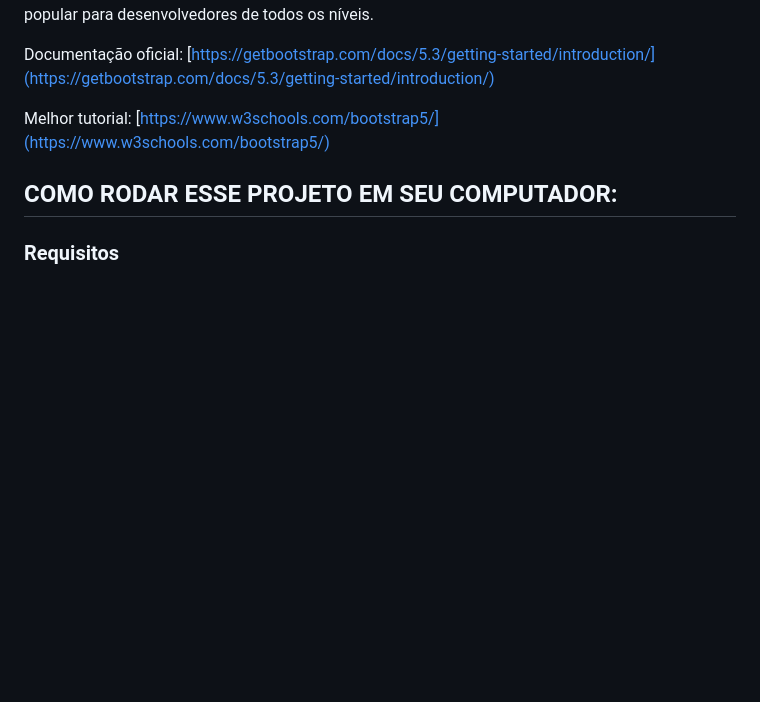
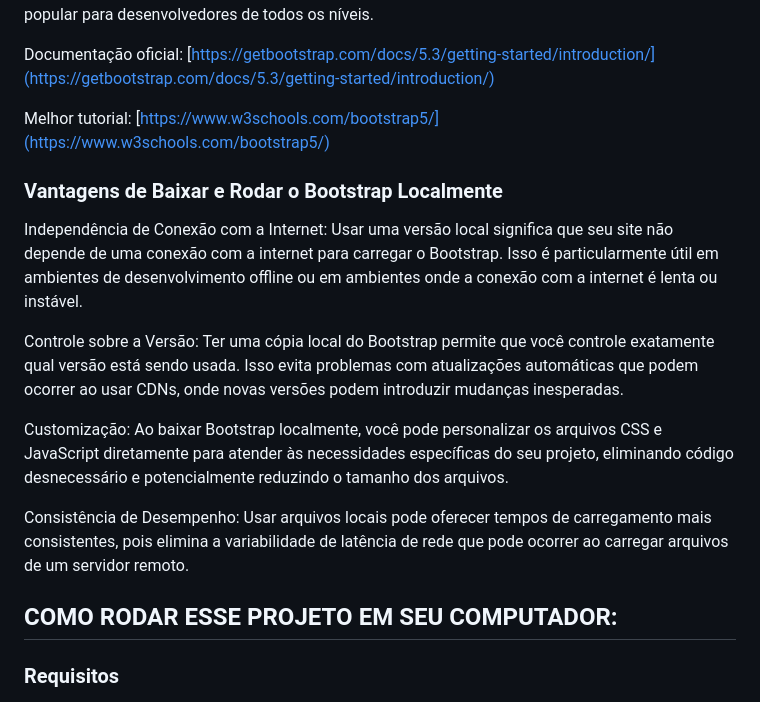
Before and after one commit to Django-Dev-Br/010-Django5-Static-Files-Bootstrap5-local, a Markdown page: README.md, the part around the change. Rendered like a GitHub page; blank space fills up the shorter version.

```diff
--- a/README.md
+++ b/README.md
@@ -12,6 +12,17 @@ Bootstrap é um dos frameworks front-end mais populares do mundo, projetado para
 Documentação oficial: [https://getbootstrap.com/docs/5.3/getting-started/introduction/](https://getbootstrap.com/docs/5.3/getting-started/introduction/)
 
 Melhor tutorial: [https://www.w3schools.com/bootstrap5/](https://www.w3schools.com/bootstrap5/)
+
+
+### Vantagens de Baixar e Rodar o Bootstrap Localmente
+
+Independência de Conexão com a Internet: Usar uma versão local significa que seu site não depende de uma conexão com a internet para carregar o Bootstrap. Isso é particularmente útil em ambientes de desenvolvimento offline ou em ambientes onde a conexão com a internet é lenta ou instável.
+
+Controle sobre a Versão: Ter uma cópia local do Bootstrap permite que você controle exatamente qual versão está sendo usada. Isso evita problemas com atualizações automáticas que podem ocorrer ao usar CDNs, onde novas versões podem introduzir mudanças inesperadas.
+
+Customização: Ao baixar Bootstrap localmente, você pode personalizar os arquivos CSS e JavaScript diretamente para atender às necessidades específicas do seu projeto, eliminando código desnecessário e potencialmente reduzindo o tamanho dos arquivos.
+
+Consistência de Desempenho: Usar arquivos locais pode oferecer tempos de carregamento mais consistentes, pois elimina a variabilidade de latência de rede que pode ocorrer ao carregar arquivos de um servidor remoto.
 
 
 ## COMO RODAR ESSE PROJETO EM SEU COMPUTADOR:
```
